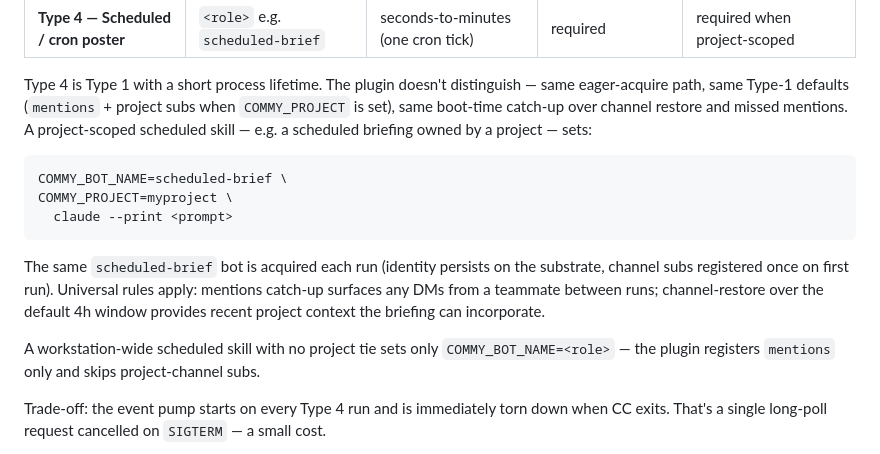
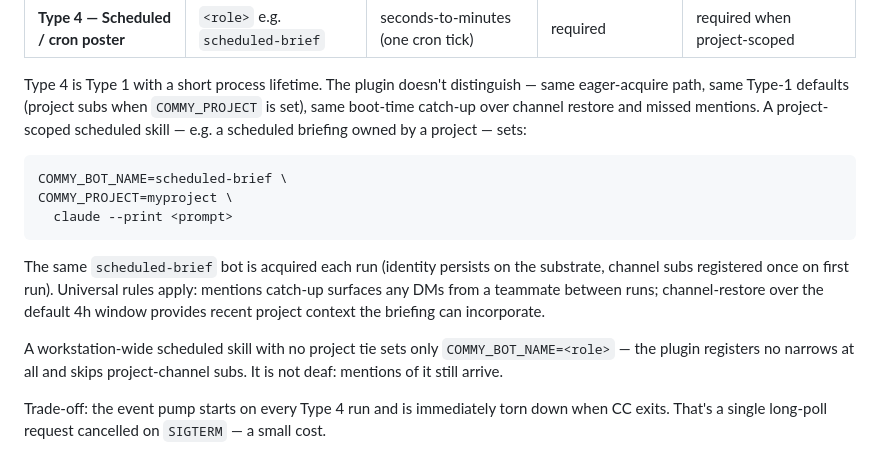
Before and after one commit to CodeForBreakfast/commy, a Markdown page: clients/claude-code/README.md, the part around one of its changes. Drawn GitHub-style.

```diff
--- a/clients/claude-code/README.md
+++ b/clients/claude-code/README.md
@@ -116,7 +116,7 @@ code path.
 
 Type 4 is Type 1 with a short process lifetime. The plugin doesn't
 distinguish — same eager-acquire path, same Type-1 defaults
-(`mentions` + project subs when `COMMY_PROJECT` is set), same
+(project subs when `COMMY_PROJECT` is set), same
 boot-time catch-up over channel restore and missed mentions. A
 project-scoped scheduled skill — e.g. a scheduled briefing owned by a
 project — sets:
@@ -134,8 +134,8 @@ runs; channel-restore over the default 4h window provides recent
 project context the briefing can incorporate.
 
 A workstation-wide scheduled skill with no project tie sets only
-`COMMY_BOT_NAME=<role>` — the plugin registers `mentions` only
-and skips project-channel subs.
+`COMMY_BOT_NAME=<role>` — the plugin registers no narrows at all and
+skips project-channel subs. It is not deaf: mentions of it still arrive.
 
 Trade-off: the event pump starts on every Type 4 run and is
 immediately torn down when CC exits. That's a single long-poll
```
Also changed, not shown: other parts of clients/claude-code/README.md (+7 -7 lines).
